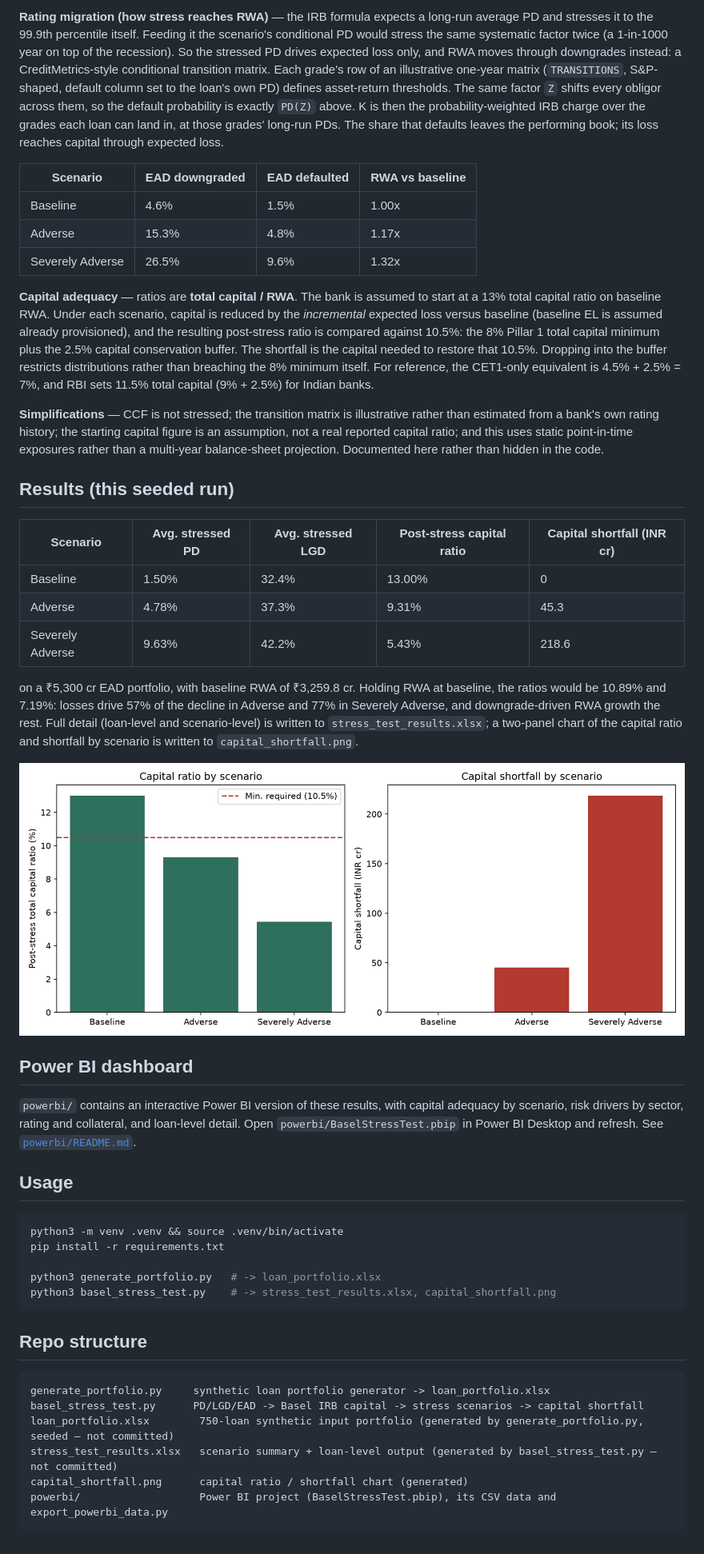
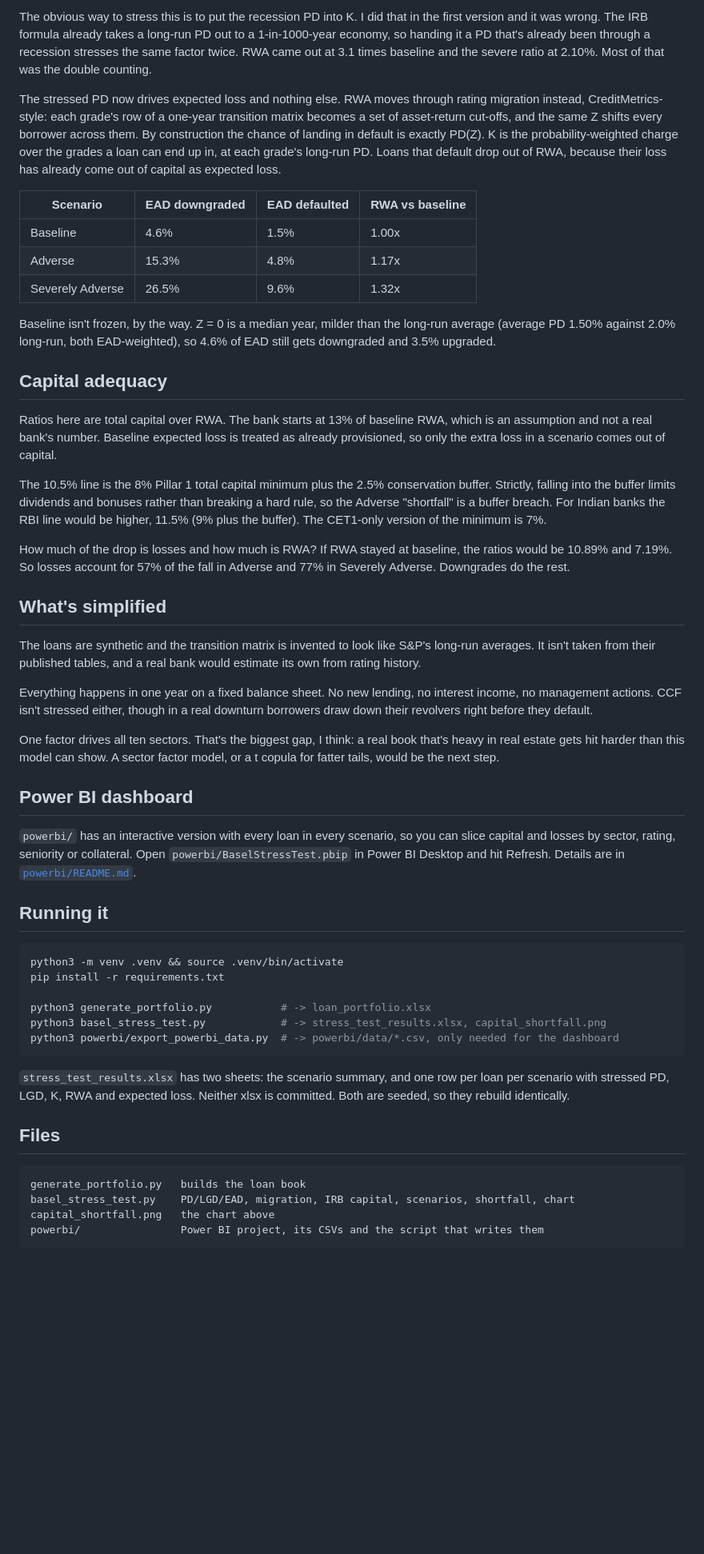
Before and after one commit to advait-srivastava/basel-credit-risk-stress-test, a Markdown page: README.md, the part around one of its changes. Shown at 80% size. Drawn GitHub-style; pictures changed too: capital_shortfall.png; blank space fills up the shorter version.

````diff
--- a/README.md
+++ b/README.md
@@ -57,16 +53,7 @@ as-of date, bounded to 1–5 years as Basel requires, not its original term.
 
-**Rating migration (how stress reaches RWA)** — the IRB formula expects a
-long-run average PD and stresses it to the 99.9th percentile itself. Feeding it
-the scenario's conditional PD would stress the same systematic factor twice (a
-1-in-1000 year on top of the recession). So the stressed PD drives expected
-loss only, and RWA moves through downgrades instead: a CreditMetrics-style
-conditional transition matrix. Each grade's row of an illustrative one-year
-matrix (`TRANSITIONS`, S&P-shaped, default column set to the loan's own PD)
-defines asset-return thresholds. The same factor `Z` shifts every obligor
-across them, so the default probability is exactly `PD(Z)` above. K is then
-the probability-weighted IRB charge over the grades each loan can land in, at
-those grades' long-run PDs. The share that defaults leaves the performing book;
-its loss reaches capital through expected loss.
+The obvious way to stress this is to put the recession PD into K. I did that in the first version and it was wrong. The IRB formula already takes a long-run PD out to a 1-in-1000-year economy, so handing it a PD that's already been through a recession stresses the same factor twice. RWA came out at 3.1 times baseline and the severe ratio at 2.10%. Most of that was the double counting.
+
+The stressed PD now drives expected loss and nothing else. RWA moves through rating migration instead, CreditMetrics-style: each grade's row of a one-year transition matrix becomes a set of asset-return cut-offs, and the same Z shifts every borrower across them. By construction the chance of landing in default is exactly PD(Z). K is the probability-weighted charge over the grades a loan can end up in, at each grade's long-run PD. Loans that default drop out of RWA, because their loss has already come out of capital as expected loss.
 
 | Scenario | EAD downgraded | EAD defaulted | RWA vs baseline |
 |---|---|---|---|
@@ -74,64 +61,46 @@ its loss reaches capital through expected loss.
 | Adverse | 15.3% | 4.8% | 1.17x |
 | Severely Adverse | 26.5% | 9.6% | 1.32x |
 
-**Capital adequacy** — ratios are **total capital / RWA**. The bank is
-assumed to start at a 13% total capital ratio on baseline RWA. Under each
-scenario, capital is reduced by the *incremental* expected loss versus
-baseline (baseline EL is assumed already provisioned), and the resulting
-post-stress ratio is compared against 10.5%: the 8% Pillar 1 total capital
-minimum plus the 2.5% capital conservation buffer. The shortfall is the
-capital needed to restore that 10.5%. Dropping into the buffer restricts
-distributions rather than breaching the 8% minimum itself. For reference,
-the CET1-only equivalent is 4.5% + 2.5% = 7%, and RBI sets 11.5% total
-capital (9% + 2.5%) for Indian banks.
+Baseline isn't frozen, by the way. Z = 0 is a median year, milder than the long-run average (average PD 1.50% against 2.0% long-run, both EAD-weighted), so 4.6% of EAD still gets downgraded and 3.5% upgraded.
 
-**Simplifications** — CCF is not stressed; the transition matrix is
-illustrative rather than estimated from a bank's own rating history; the
-starting capital figure is an assumption, not a real reported capital ratio; and this uses static point-in-time
-exposures rather than a multi-year balance-sheet projection. Documented here
-rather than hidden in the code.
+## Capital adequacy
 
-## Results (this seeded run)
+Ratios here are total capital over RWA. The bank starts at 13% of baseline RWA, which is an assumption and not a real bank's number. Baseline expected loss is treated as already provisioned, so only the extra loss in a scenario comes out of capital.
 
-| Scenario | Avg. stressed PD | Avg. stressed LGD | Post-stress capital ratio | Capital shortfall (INR cr) |
-|---|---|---|---|---|
-| Baseline | 1.50% | 32.4% | 13.00% | 0 |
-| Adverse | 4.78% | 37.3% | 9.31% | 45.3 |
-| Severely Adverse | 9.63% | 42.2% | 5.43% | 218.6 |
+The 10.5% line is the 8% Pillar 1 total capital minimum plus the 2.5% conservation buffer. Strictly, falling into the buffer limits dividends and bonuses rather than breaking a hard rule, so the Adverse "shortfall" is a buffer breach. For Indian banks the RBI line would be higher, 11.5% (9% plus the buffer). The CET1-only version of the minimum is 7%.
 
-on a ₹5,300 cr EAD portfolio, with baseline RWA of ₹3,259.8 cr. Holding RWA at
-baseline, the ratios would be 10.89% and 7.19%: losses drive 57% of the
-decline in Adverse and 77% in Severely Adverse, and downgrade-driven RWA growth
-the rest. Full detail (loan-level and scenario-level) is
-written to `stress_test_results.xlsx`; a two-panel chart of the capital ratio
-and shortfall by scenario is written to `capital_shortfall.png`.
+How much of the drop is losses and how much is RWA? If RWA stayed at baseline, the ratios would be 10.89% and 7.19%. So losses account for 57% of the fall in Adverse and 77% in Severely Adverse. Downgrades do the rest.
 
-![Capital ratio and shortfall by scenario](capital_shortfall.png)
+## What's simplified
+
+The loans are synthetic and the transition matrix is invented to look like S&P's long-run averages. It isn't taken from their published tables, and a real bank would estimate its own from rating history.
+
+Everything happens in one year on a fixed balance sheet. No new lending, no interest income, no management actions. CCF isn't stressed either, though in a real downturn borrowers draw down their revolvers right before they default.
+
+One factor drives all ten sectors. That's the biggest gap, I think: a real book that's heavy in real estate gets hit harder than this model can show. A sector factor model, or a t copula for fatter tails, would be the next step.
 
 ## Power BI dashboard
 
-`powerbi/` contains an interactive Power BI version of these results, with capital
-adequacy by scenario, risk drivers by sector, rating and collateral, and loan-level
-detail. Open `powerbi/BaselStressTest.pbip` in Power BI Desktop and refresh. See
-[`powerbi/README.md`](powerbi/README.md).
+`powerbi/` has an interactive version with every loan in every scenario, so you can slice capital and losses by sector, rating, seniority or collateral. Open `powerbi/BaselStressTest.pbip` in Power BI Desktop and hit Refresh. Details are in [`powerbi/README.md`](powerbi/README.md).
 
-## Usage
+## Running it
 
 ```bash
 python3 -m venv .venv && source .venv/bin/activate
 pip install -r requirements.txt
 
-python3 generate_portfolio.py   # -> loan_portfolio.xlsx
-python3 basel_stress_test.py    # -> stress_test_results.xlsx, capital_shortfall.png
+python3 generate_portfolio.py           # -> loan_portfolio.xlsx
+python3 basel_stress_test.py            # -> stress_test_results.xlsx, capital_shortfall.png
+python3 powerbi/export_powerbi_data.py  # -> powerbi/data/*.csv, only needed for the dashboard
 ```
 
-## Repo structure
+`stress_test_results.xlsx` has two sheets: the scenario summary, and one row per loan per scenario with stressed PD, LGD, K, RWA and expected loss. Neither xlsx is committed. Both are seeded, so they rebuild identically.
+
+## Files
 
 ```
-generate_portfolio.py     synthetic loan portfolio generator -> loan_portfolio.xlsx
-basel_stress_test.py      PD/LGD/EAD -> Basel IRB capital -> stress scenarios -> capital shortfall
-loan_portfolio.xlsx        750-loan synthetic input portfolio (generated by generate_portfolio.py, seeded — not committed)
-stress_test_results.xlsx   scenario summary + loan-level output (generated by basel_stress_test.py — not committed)
-capital_shortfall.png      capital ratio / shortfall chart (generated)
-powerbi/                   Power BI project (BaselStressTest.pbip), its CSV data and export_powerbi_data.py
+generate_portfolio.py   builds the loan book
+basel_stress_test.py    PD/LGD/EAD, migration, IRB capital, scenarios, shortfall, chart
+capital_shortfall.png   the chart above
+powerbi/                Power BI project, its CSVs and the script that writes them
 ```
````
Also changed, not shown: other parts of README.md (+29 -33 lines), powerbi/README.md (+24 -40 lines), 9 other files.
